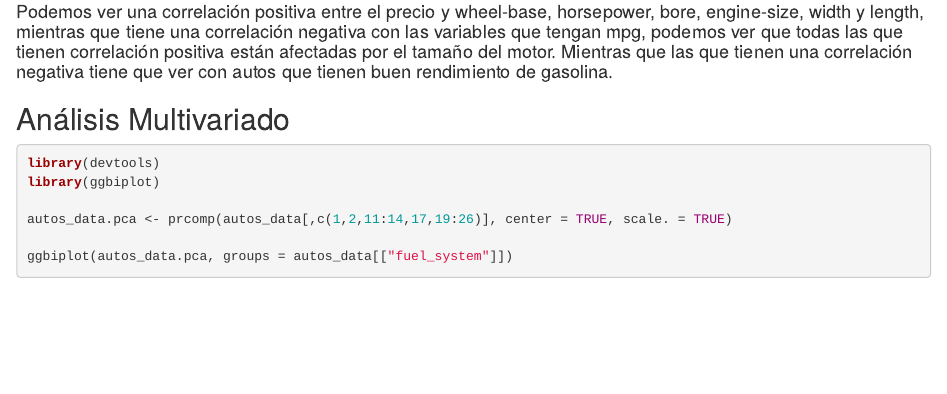
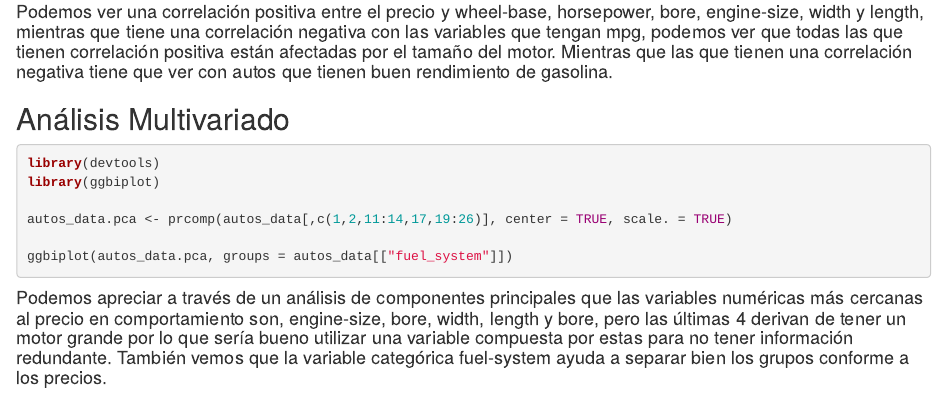
Before and after one commit to JavierCorralLizarraga/MineriaDeDatos, an R Markdown document (parcial/primer_parcial/data/autos.Rmd): the page in a window 1100 px wide, from 1690 px down. Rendered offline with R 4.5, knitr and Pandoc, with nearby package versions; the code chunks are not run, so their results and figures are left out.

Commit message:
Ya todo, final

````diff
--- a/parcial/primer_parcial/data/autos.Rmd
+++ b/parcial/primer_parcial/data/autos.Rmd
@@ -111,3 +111,5 @@ autos_data.pca <- prcomp(autos_data[,c(1,2,11:14,17,19:26)], center = TRUE, scal
 
 ggbiplot(autos_data.pca, groups = autos_data[["fuel_system"]])
 ```
+
+#### Podemos apreciar a través de un análisis de componentes principales que las variables numéricas más cercanas al precio en comportamiento son, engine-size, bore, width, length y bore, pero las últimas 4 derivan de tener un motor grande por lo que sería bueno utilizar una variable compuesta por estas para no tener información redundante. También vemos que la variable categórica fuel-system ayuda a separar bien los grupos conforme a los precios.
````
